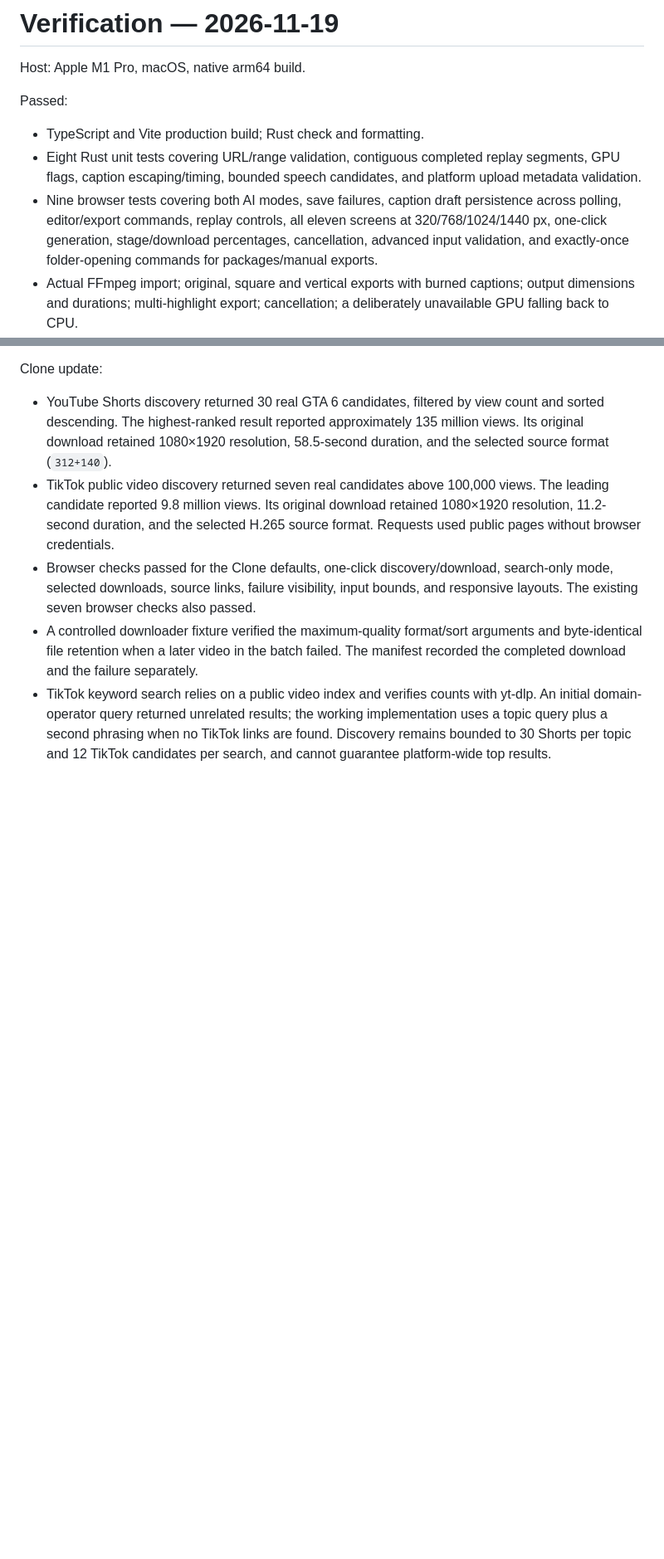
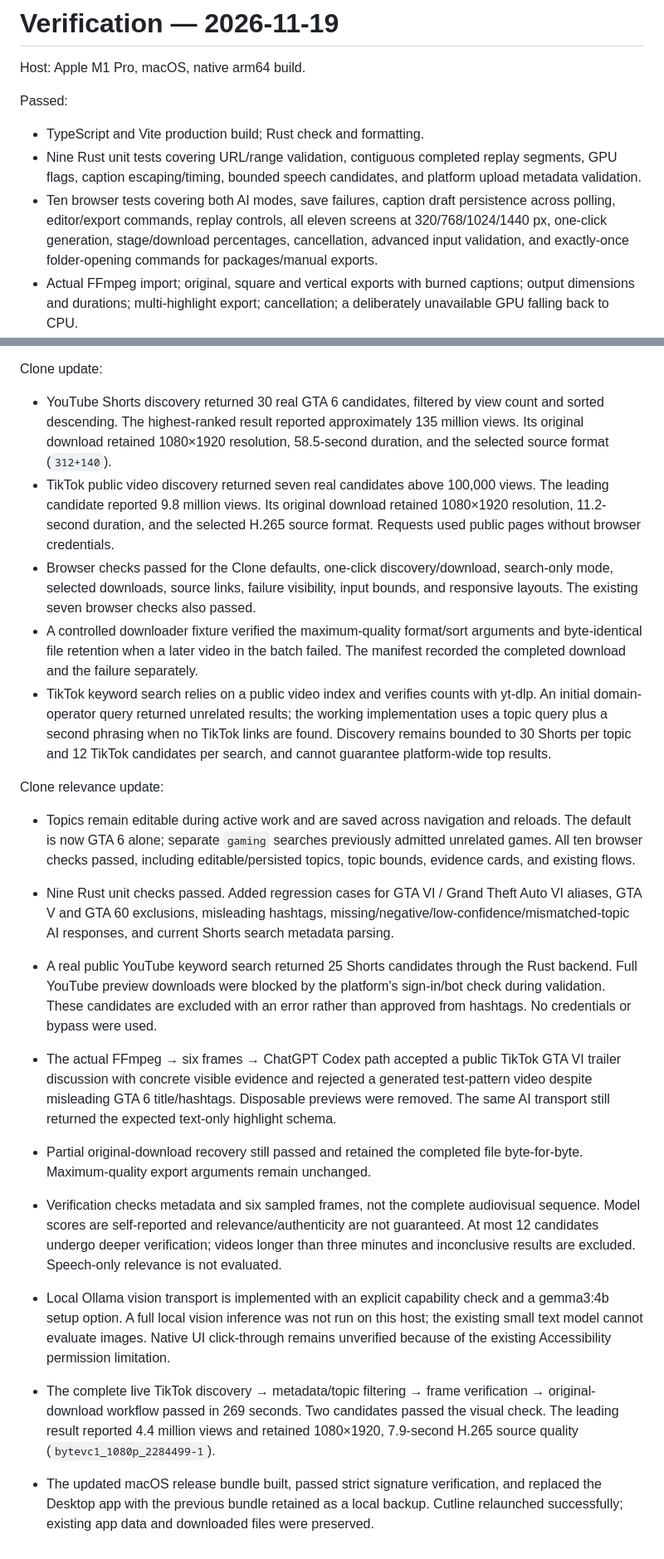
Before and after one commit to nikola43/cutline, a Markdown page: VALIDATION.md, 2 parts joined by grey strips. Shown at 83% size. Rendered like a GitHub page; blank space fills up the shorter version.

```diff
--- a/VALIDATION.md
+++ b/VALIDATION.md
@@ -5,8 +5,8 @@ Host: Apple M1 Pro, macOS, native arm64 build.
 Passed:
 
 - TypeScript and Vite production build; Rust check and formatting.
-- Eight Rust unit tests covering URL/range validation, contiguous completed replay segments, GPU flags, caption escaping/timing, bounded speech candidates, and platform upload metadata validation.
-- Nine browser tests covering both AI modes, save failures, caption draft persistence across polling, editor/export commands, replay controls, all eleven screens at 320/768/1024/1440 px, one-click generation, stage/download percentages, cancellation, advanced input validation, and exactly-once folder-opening commands for packages/manual exports.
+- Nine Rust unit tests covering URL/range validation, contiguous completed replay segments, GPU flags, caption escaping/timing, bounded speech candidates, and platform upload metadata validation.
+- Ten browser tests covering both AI modes, save failures, caption draft persistence across polling, editor/export commands, replay controls, all eleven screens at 320/768/1024/1440 px, one-click generation, stage/download percentages, cancellation, advanced input validation, and exactly-once folder-opening commands for packages/manual exports.
 - Actual FFmpeg import; original, square and vertical exports with burned captions; output dimensions and durations; multi-highlight export; cancellation; a deliberately unavailable GPU falling back to CPU.
 - Real-time local fixture recording: saved 30- and 60-second replays with checked durations, then stopped and saved the full recording. Apple VideoToolbox passed its hardware probe.
 - Real YouTube download/import using the previously supplied video URL; real Kick live capture from a currently live public channel, then stop/save.
@@ -41,3 +41,17 @@ Clone update:
 - Browser checks passed for the Clone defaults, one-click discovery/download, search-only mode, selected downloads, source links, failure visibility, input bounds, and responsive layouts. The existing seven browser checks also passed.
 - A controlled downloader fixture verified the maximum-quality format/sort arguments and byte-identical file retention when a later video in the batch failed. The manifest recorded the completed download and the failure separately.
 - TikTok keyword search relies on a public video index and verifies counts with yt-dlp. An initial domain-operator query returned unrelated results; the working implementation uses a topic query plus a second phrasing when no TikTok links are found. Discovery remains bounded to 30 Shorts per topic and 12 TikTok candidates per search, and cannot guarantee platform-wide top results.
+
+
+Clone relevance update:
+
+- Topics remain editable during active work and are saved across navigation and reloads. The default is now GTA 6 alone; separate `gaming` searches previously admitted unrelated games. All ten browser checks passed, including editable/persisted topics, topic bounds, evidence cards, and existing flows.
+- Nine Rust unit checks passed. Added regression cases for GTA VI / Grand Theft Auto VI aliases, GTA V and GTA 60 exclusions, misleading hashtags, missing/negative/low-confidence/mismatched-topic AI responses, and current Shorts search metadata parsing.
+- A real public YouTube keyword search returned 25 Shorts candidates through the Rust backend. Full YouTube preview downloads were blocked by the platform's sign-in/bot check during validation. These candidates are excluded with an error rather than approved from hashtags. No credentials or bypass were used.
+- The actual FFmpeg → six frames → ChatGPT Codex path accepted a public TikTok GTA VI trailer discussion with concrete visible evidence and rejected a generated test-pattern video despite misleading GTA 6 title/hashtags. Disposable previews were removed. The same AI transport still returned the expected text-only highlight schema.
+- Partial original-download recovery still passed and retained the completed file byte-for-byte. Maximum-quality export arguments remain unchanged.
+- Verification checks metadata and six sampled frames, not the complete audiovisual sequence. Model scores are self-reported and relevance/authenticity are not guaranteed. At most 12 candidates undergo deeper verification; videos longer than three minutes and inconclusive results are excluded. Speech-only relevance is not evaluated.
+- Local Ollama vision transport is implemented with an explicit capability check and a gemma3:4b setup option. A full local vision inference was not run on this host; the existing small text model cannot evaluate images. Native UI click-through remains unverified because of the existing Accessibility permission limitation.
+
+- The complete live TikTok discovery → metadata/topic filtering → frame verification → original-download workflow passed in 269 seconds. Two candidates passed the visual check. The leading result reported 4.4 million views and retained 1080×1920, 7.9-second H.265 source quality (`bytevc1_1080p_2284499-1`).
+- The updated macOS release bundle built, passed strict signature verification, and replaced the Desktop app with the previous bundle retained as a local backup. Cutline relaunched successfully; existing app data and downloaded files were preserved.
```
Also changed, not shown: README.md (+8 -4 lines), docs/clone.png, 11 other files.
